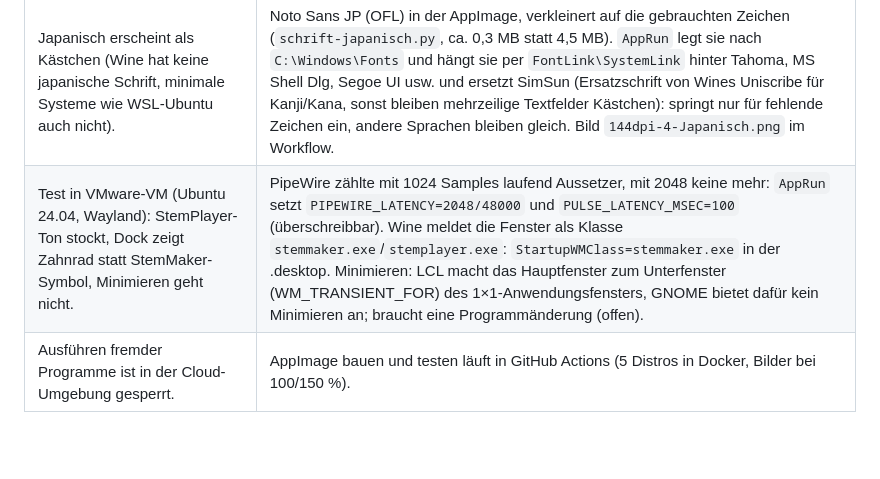
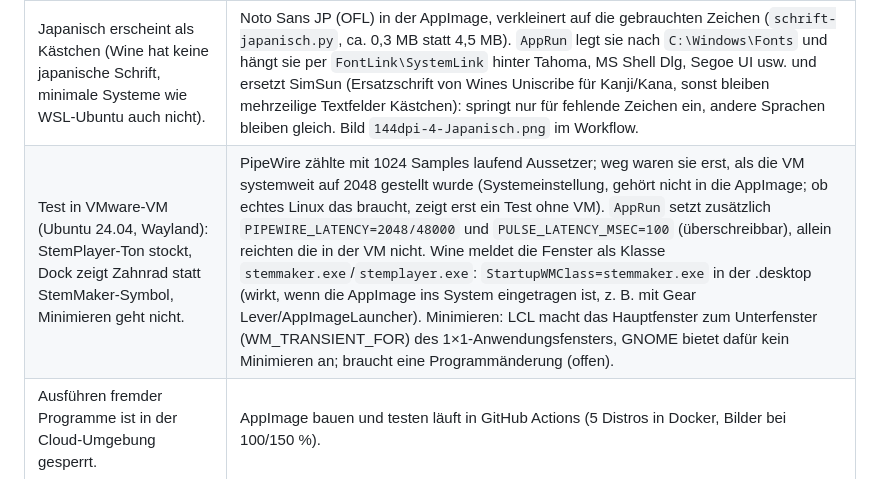
Before and after one commit to Elospeed/StemMaker, a Markdown page: docs/ENTWICKLUNGSLOG.md, the part around the change. Rendered like a GitHub page; blank space fills up the shorter version.

Commit message:
Entwicklungslog: Tonpuffer in der VM war Systemeinstellung

```diff
--- a/docs/ENTWICKLUNGSLOG.md
+++ b/docs/ENTWICKLUNGSLOG.md
@@ -17,7 +17,7 @@ Neueste Einträge oben.
 | Skalierung: Wine kennt die Desktop-Skalierung nicht. | `AppRun` liest `Xft.dpi` (GNOME/KDE/XFCE) und setzt beim Anlegen `LogPixels`. Test bei 96 und 144 dpi im Workflow. |
 | Grafikkarte: DirectML unter Wine meldet `80004001 Not implemented`. | StemOnnx fällt sauber auf die CPU zurück (Prototyp 6.11.2026: 3:10-Track in 2:38 min, 4 Cloud-Kerne). Versuche: `STEMMAKER_GPU=vkd3d` (vkd3d-proton + DXVK wie in Proton) und StemOnnx 0.5 `--geraet webgpu` (onnxruntime-webgpu, Dawn über Vulkan). Messung mit `installer/linux/gpu-test/gpu-test.sh` auf echter Hardware. |
 | Japanisch erscheint als Kästchen (Wine hat keine japanische Schrift, minimale Systeme wie WSL-Ubuntu auch nicht). | Noto Sans JP (OFL) in der AppImage, verkleinert auf die gebrauchten Zeichen (`schrift-japanisch.py`, ca. 0,3 MB statt 4,5 MB). `AppRun` legt sie nach `C:\Windows\Fonts` und hängt sie per `FontLink\SystemLink` hinter Tahoma, MS Shell Dlg, Segoe UI usw. und ersetzt SimSun (Ersatzschrift von Wines Uniscribe für Kanji/Kana, sonst bleiben mehrzeilige Textfelder Kästchen): springt nur für fehlende Zeichen ein, andere Sprachen bleiben gleich. Bild `144dpi-4-Japanisch.png` im Workflow. |
-| Test in VMware-VM (Ubuntu 24.04, Wayland): StemPlayer-Ton stockt, Dock zeigt Zahnrad statt StemMaker-Symbol, Minimieren geht nicht. | PipeWire zählte mit 1024 Samples laufend Aussetzer, mit 2048 keine mehr: `AppRun` setzt `PIPEWIRE_LATENCY=2048/48000` und `PULSE_LATENCY_MSEC=100` (überschreibbar). Wine meldet die Fenster als Klasse `stemmaker.exe`/`stemplayer.exe`: `StartupWMClass=stemmaker.exe` in der .desktop. Minimieren: LCL macht das Hauptfenster zum Unterfenster (WM_TRANSIENT_FOR) des 1×1-Anwendungsfensters, GNOME bietet dafür kein Minimieren an; braucht eine Programmänderung (offen). |
+| Test in VMware-VM (Ubuntu 24.04, Wayland): StemPlayer-Ton stockt, Dock zeigt Zahnrad statt StemMaker-Symbol, Minimieren geht nicht. | PipeWire zählte mit 1024 Samples laufend Aussetzer; weg waren sie erst, als die VM systemweit auf 2048 gestellt wurde (Systemeinstellung, gehört nicht in die AppImage; ob echtes Linux das braucht, zeigt erst ein Test ohne VM). `AppRun` setzt zusätzlich `PIPEWIRE_LATENCY=2048/48000` und `PULSE_LATENCY_MSEC=100` (überschreibbar), allein reichten die in der VM nicht. Wine meldet die Fenster als Klasse `stemmaker.exe`/`stemplayer.exe`: `StartupWMClass=stemmaker.exe` in der .desktop (wirkt, wenn die AppImage ins System eingetragen ist, z. B. mit Gear Lever/AppImageLauncher). Minimieren: LCL macht das Hauptfenster zum Unterfenster (WM_TRANSIENT_FOR) des 1×1-Anwendungsfensters, GNOME bietet dafür kein Minimieren an; braucht eine Programmänderung (offen). |
 | Ausführen fremder Programme ist in der Cloud-Umgebung gesperrt. | AppImage bauen und testen läuft in GitHub Actions (5 Distros in Docker, Bilder bei 100/150 %). |
 
 ---
```
